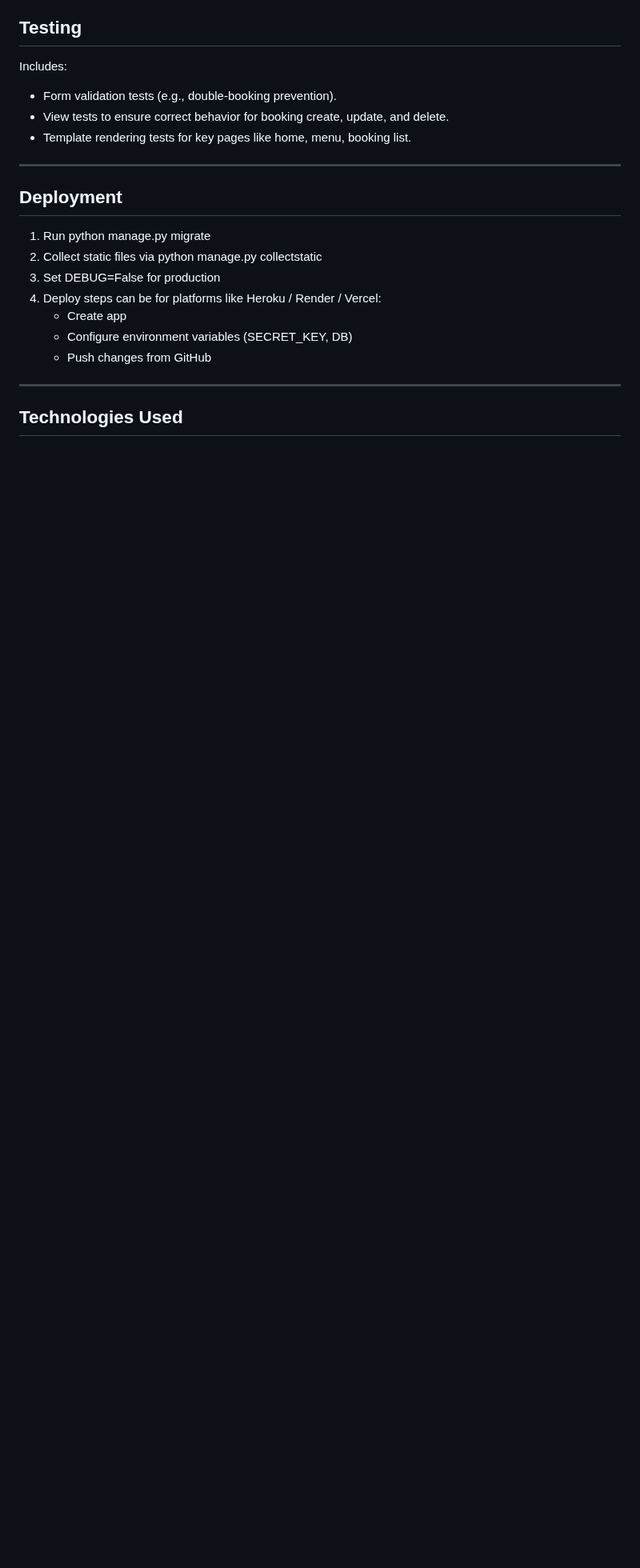
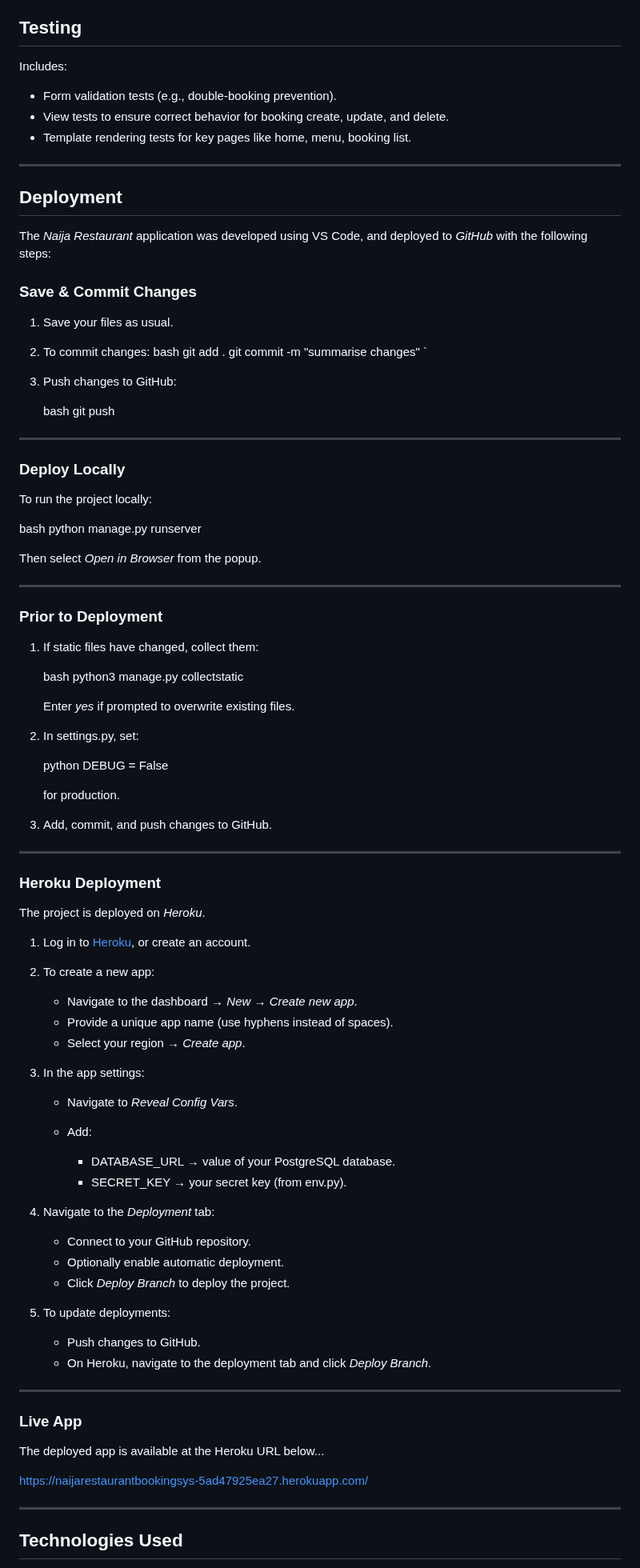
Before and after one commit to Irelandoracle1/NaijaRestaurantProject, a Markdown page: README.md, the part around one of its changes. Shown at 80% size. GitHub-like rendering; blank space fills up the shorter version.

Commit message:
modified readme file content

```diff
--- a/README.md
+++ b/README.md
@@ -153,13 +168,96 @@ Includes:
 
 ## Deployment
 
-1. Run python manage.py migrate
-2. Collect static files via python manage.py collectstatic
-3. Set DEBUG=False for production
-4. Deploy steps can be for platforms like Heroku / Render / Vercel:
-   * Create app
-   * Configure environment variables (SECRET_KEY, DB)
-   * Push changes from GitHub
+The *Naija Restaurant* application was developed using VS Code, and deployed to *GitHub* with the following steps:
+
+### Save & Commit Changes
+1. Save your files as usual.
+2. To commit changes:
+   bash
+   git add .
+   git commit -m "summarise changes"
+`
+
+3. Push changes to GitHub:
+
+   bash
+   git push
+
+
+---
+
+### Deploy Locally
+
+To run the project locally:
+
+bash
+python manage.py runserver
+
+
+Then select *Open in Browser* from the popup.
+
+---
+
+### Prior to Deployment
+
+1. If static files have changed, collect them:
+
+   bash
+   python3 manage.py collectstatic
+
+
+   Enter *yes* if prompted to overwrite existing files.
+2. In settings.py, set:
+
+   python
+   DEBUG = False
+
+
+   for production.
+3. Add, commit, and push changes to GitHub.
+
+---
+
+### Heroku Deployment
+
+The project is deployed on *Heroku*.
+
+1. Log in to [Heroku](https://heroku.com), or create an account.
+
+2. To create a new app:
+
+   * Navigate to the dashboard → *New* → *Create new app*.
+   * Provide a unique app name (use hyphens instead of spaces).
+   * Select your region → *Create app*.
+
+3. In the app settings:
+
+   * Navigate to *Reveal Config Vars*.
+   * Add:
+
+     * DATABASE_URL → value of your PostgreSQL database.
+     * SECRET_KEY → your secret key (from env.py).
+
+4. Navigate to the *Deployment* tab:
+
+   * Connect to your GitHub repository.
+   * Optionally enable automatic deployment.
+   * Click *Deploy Branch* to deploy the project.
+
+5. To update deployments:
+
+   * Push changes to GitHub.
+   * On Heroku, navigate to the deployment tab and click *Deploy Branch*.
+
+---
+
+### Live App
+
+The deployed app is available at the Heroku URL below...
+
+
+https://naijarestaurantbookingsys-5ad47925ea27.herokuapp.com/
+
 
 ---
 
```
Also changed, not shown: other parts of README.md (+30 -15 lines).
